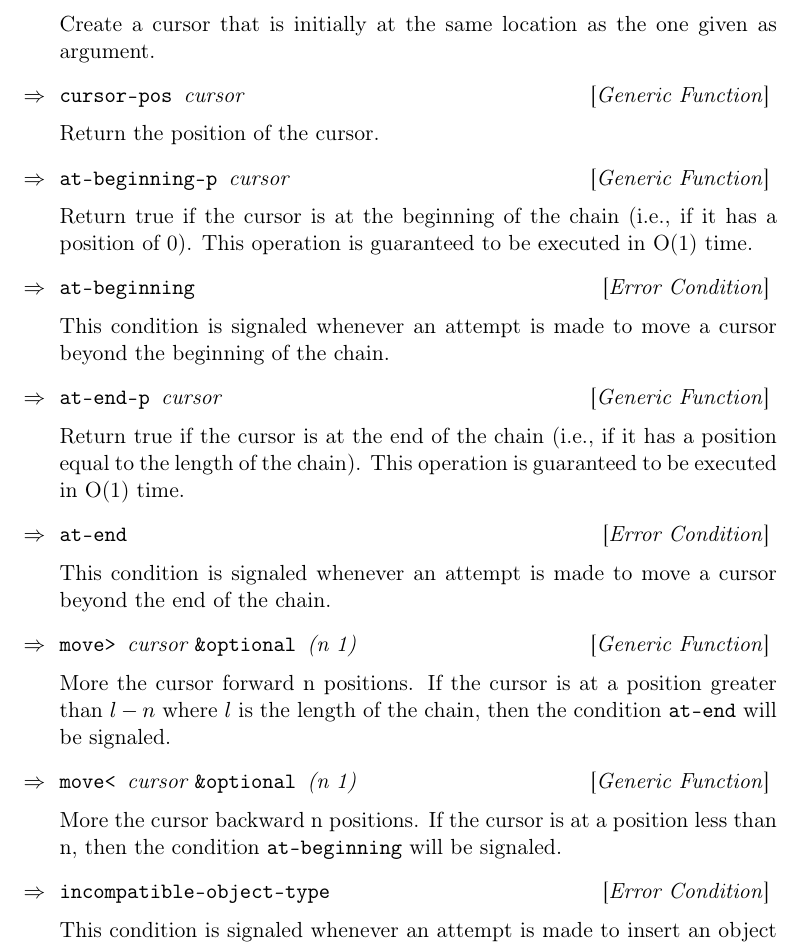
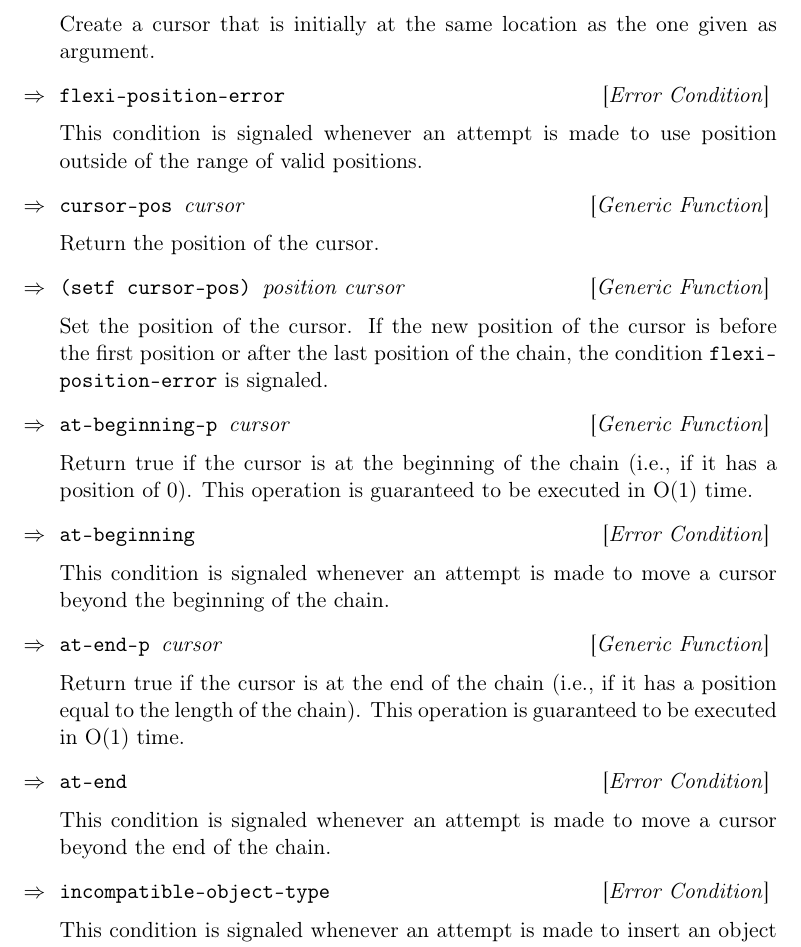
Before and after one commit to robert-strandh/Gsharp, a LaTeX document (Flexichain/Doc/flexichain.tex): part of page 13 of 15, cut so that both start at the same text. Compiled offline with pdfLaTeX.

Commit message:
Added the (setf cursor-pos) generic function.
Removed the move> and move< functions from the protocol, because they
can be replaced by incf and decf on cursor-pos.

```diff
--- a/Flexichain/Doc/flexichain.tex
+++ b/Flexichain/Doc/flexichain.tex
@@ -581,9 +581,20 @@ as argument.
 Create a cursor that is initially at the same location as the one
 given as argument.
 
+\Deferror {flexi-position-error}
+
+This condition is signaled whenever an attempt is made to use position
+outside of the range of valid positions.
+
 \Defgeneric {cursor-pos} {cursor}
 
 Return the position of the cursor.
+
+\Defgeneric {(setf cursor-pos)} {position cursor}
+
+Set the position of the cursor.  If the new position of the cursor is
+before the first position or after the last position of the chain, the
+condition \cl{flexi-position-error} is signaled.
 
 \Defgeneric {at-beginning-p} {cursor}
 
@@ -606,18 +617,6 @@ guaranteed to be executed in O(1) time.
 
 This condition is signaled whenever an attempt is made to move a
 cursor beyond the end of the chain.
-
-\Defgeneric {move>} {cursor \optional (n 1)}
-
-More the cursor forward n positions.  If the cursor is at a position
-greater than $l - n$ where $l$ is the length of the chain, then the
-condition \cl{at-end} will be signaled.
-
-\Defgeneric {move<} {cursor \optional (n 1)}
-
-More the cursor backward n positions.  If the cursor is at a
-position less than n, then the condition \cl{at-beginning} will be
-signaled.
 
 \Deferror {incompatible-object-type}
 
```
